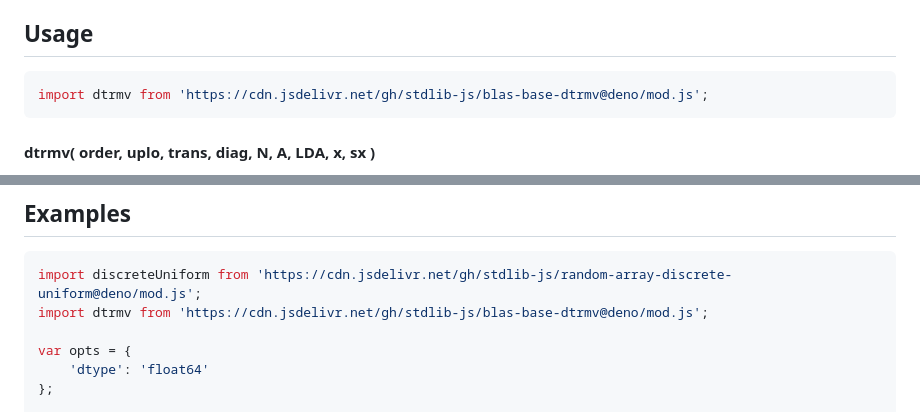
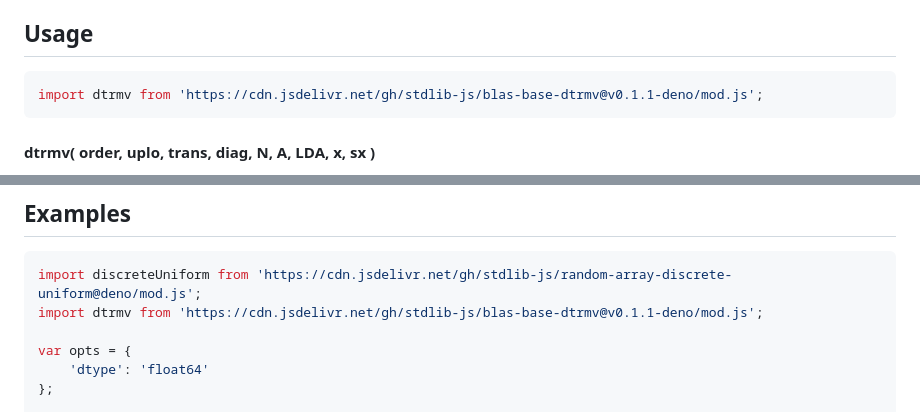
Before and after one commit to stdlib-js/blas-base-dtrmv, a Markdown page: README.md, 2 parts joined by grey strips. Drawn GitHub-style.

Commit message:
Update README.md for Deno bundle v0.1.1

````diff
--- a/README.md
+++ b/README.md
@@ -42,7 +42,7 @@ limitations under the License.
 ## Usage
 
 ```javascript
-import dtrmv from 'https://cdn.jsdelivr.net/gh/stdlib-js/blas-base-dtrmv@deno/mod.js';
+import dtrmv from 'https://cdn.jsdelivr.net/gh/stdlib-js/blas-base-dtrmv@v0.1.1-deno/mod.js';
 ```
 
 #### dtrmv( order, uplo, trans, diag, N, A, LDA, x, sx )
@@ -156,7 +156,7 @@ dtrmv.ndarray( 'upper', 'no-transpose', 'unit', 3, A, 3, 1, 0, x, -1, 2 );
 
 ```javascript
 import discreteUniform from 'https://cdn.jsdelivr.net/gh/stdlib-js/random-array-discrete-uniform@deno/mod.js';
-import dtrmv from 'https://cdn.jsdelivr.net/gh/stdlib-js/blas-base-dtrmv@deno/mod.js';
+import dtrmv from 'https://cdn.jsdelivr.net/gh/stdlib-js/blas-base-dtrmv@v0.1.1-deno/mod.js';
 
 var opts = {
     'dtype': 'float64'
````
